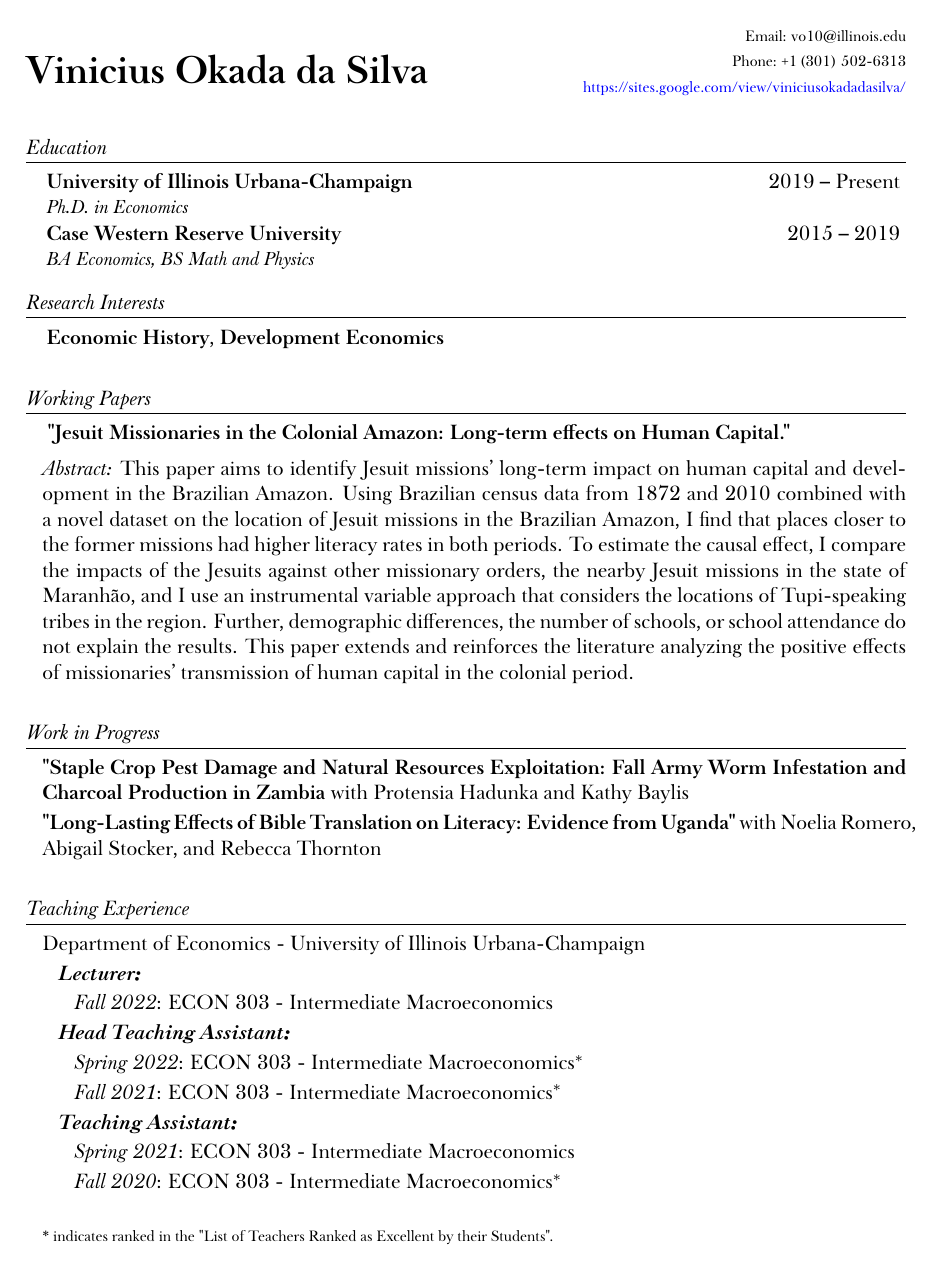
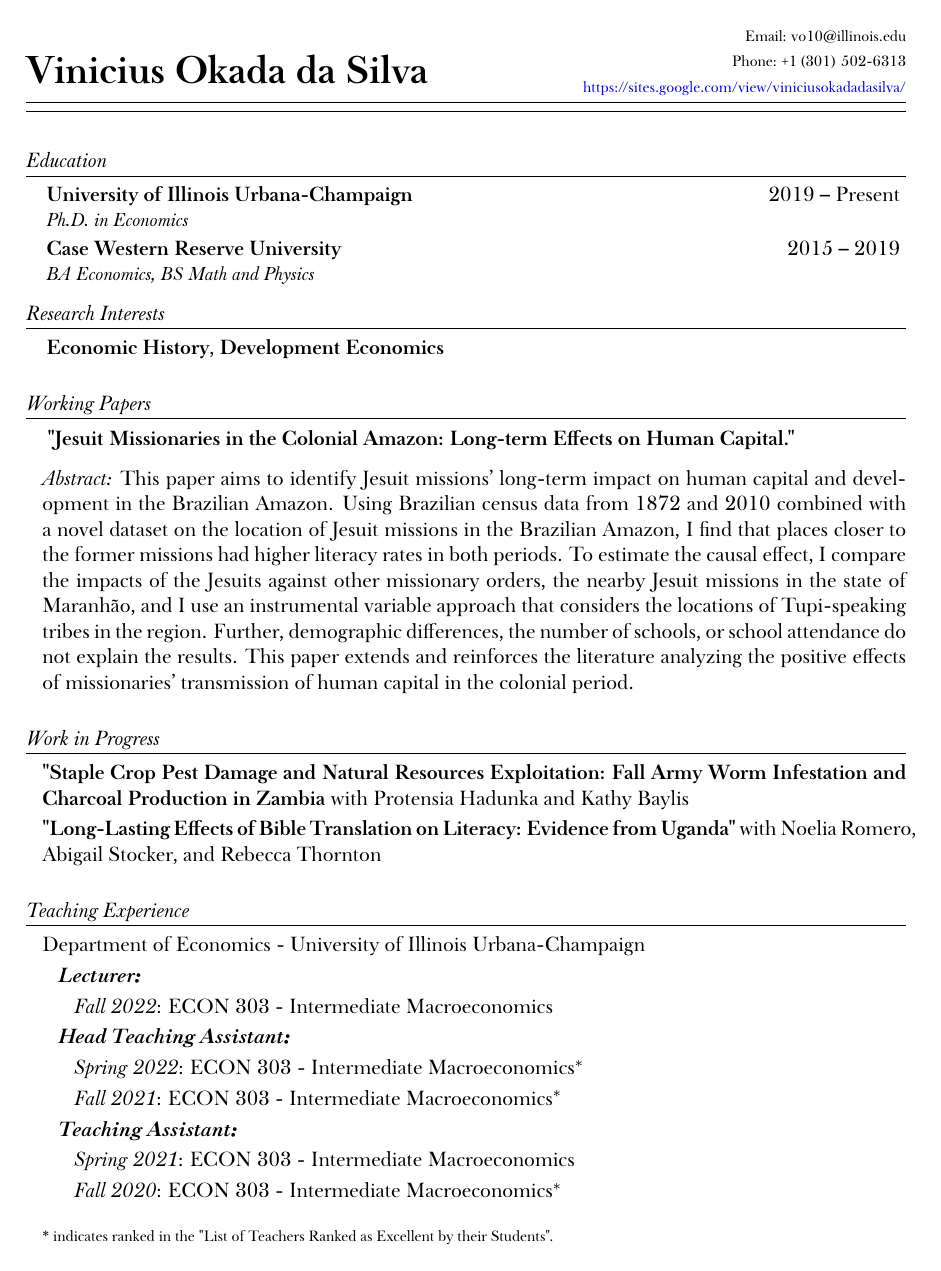
Before and after one commit to ViniOkadaSilva/Papers, a LaTeX CV (CV/CV_OkadadaSilva.tex): page 1 of 2. The pictures show the PDF file CV/CV_OkadadaSilva.pdf that the author committed with the source.

Commit message:
new_updates

```diff
--- a/CV/CV_OkadadaSilva.tex
+++ b/CV/CV_OkadadaSilva.tex
@@ -42,7 +42,7 @@
 \setlength{\tabcolsep}{0in}
 
 \titleformat{\section}{
-  \it\vspace{3pt}
+  \it\vspace{0pt}
 }{}{0em}{}[\color{black}\titlerule\vspace{-5pt}]
 
 \pdfgentounicode=1
@@ -79,6 +79,13 @@
   & \scriptsize \textcolor{blue}{\url{https://sites.google.com/view/viniciusokadadasilva/}}
   \end{tabular*}
 
+\rule{\textwidth}{0.4pt}
+
+\vspace{-3mm}
+
+\rule{\textwidth}{0.4pt}
+
+
 \section{Education}
 \resumeSubHeadingListStart
     \resumeSubheading
@@ -98,7 +105,7 @@
 
  \section{Working Papers}
     \hspace{3mm}
-    \textbf{"Jesuit Missionaries in the Colonial Amazon: Long-term effects on Human Capital."}
+    \textbf{"Jesuit Missionaries in the Colonial Amazon: Long-term Effects on Human Capital."}
     \justify{
     \begin{adjustwidth}{3mm}{0mm}
     \textit{Abstract:} This paper aims to identify Jesuit missions' long-term impact on human capital and development in the Brazilian Amazon. Using Brazilian census data from 1872 and 2010 combined with a novel dataset on the location of Jesuit missions in the Brazilian Amazon, I find that places closer to the former missions had higher literacy rates in both periods. To estimate the causal effect, I compare the impacts of the Jesuits against other missionary orders, the nearby Jesuit missions in the state of Maranhão, and I use an instrumental variable approach that considers the locations of Tupi-speaking tribes in the region. Further, demographic differences, the number of schools, or school attendance do not explain the results. This paper extends and reinforces the literature analyzing the positive effects of missionaries' transmission of human capital in the colonial period.
@@ -152,7 +159,7 @@ Department of Economics - University of Illinois Urbana-Champaign
   \textit{Fall 2020}: ECON 303 - Intermediate Macroeconomics$^*$
 \end{adjustwidth}
 
-\vspace{5mm}
+\vspace{3mm}
 
 \begin{adjustwidth}{3mm}{0mm}
   \scriptsize * indicates ranked in the "List of Teachers Ranked as Excellent by their Students".
```
Also changed, not shown: CV/CV_OkadadaSilva.pdf, 2 other files.
